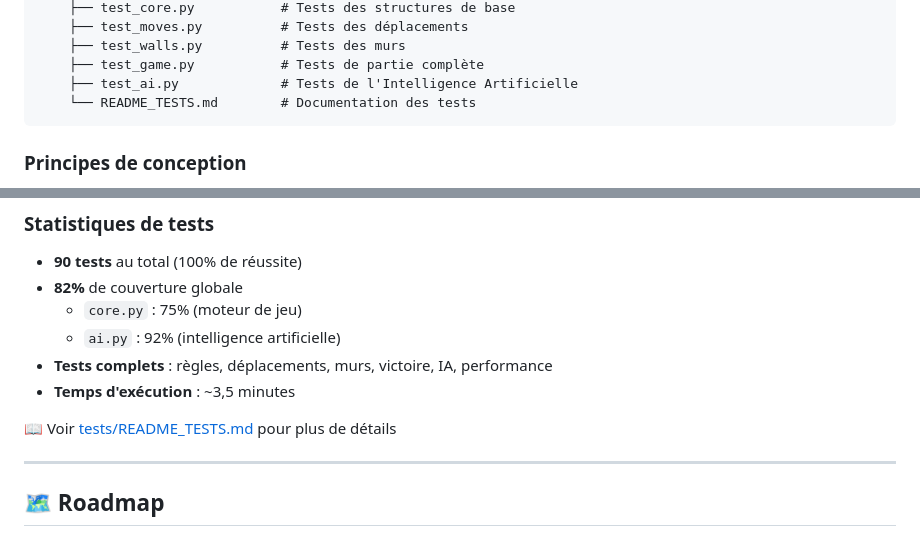
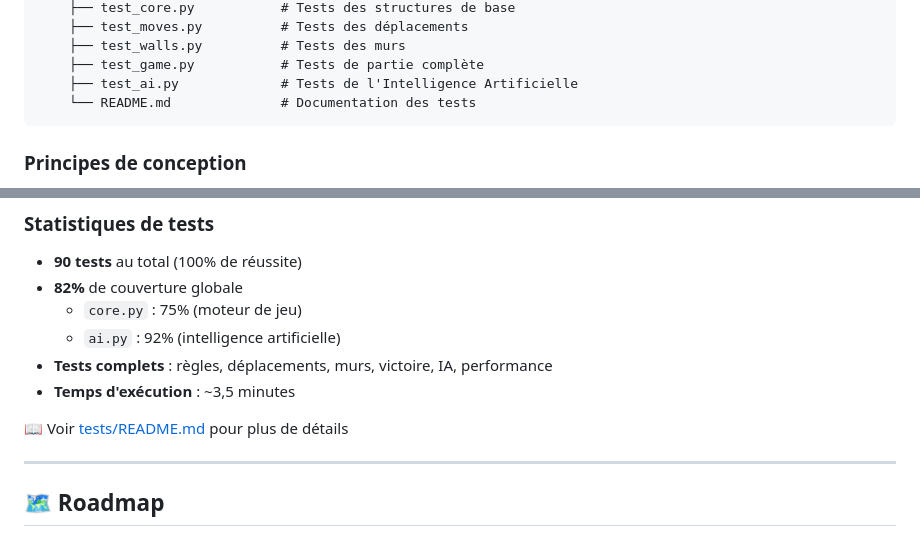
Before and after one commit to Silou1/Projet_mecatronique_I3, a Markdown page: README.md, 2 parts joined by grey strips. Rendered like a GitHub page.

````diff
--- a/README.md
+++ b/README.md
@@ -260,7 +265,7 @@ print(f"Tour actuel : {state.current_player}")
     ├── test_walls.py          # Tests des murs
     ├── test_game.py           # Tests de partie complète
     ├── test_ai.py             # Tests de l'Intelligence Artificielle
-    └── README_TESTS.md        # Documentation des tests
+    └── README.md              # Documentation des tests
 ```
 
 ### Principes de conception
@@ -307,7 +312,7 @@ pytest tests/test_core.py tests/test_moves.py tests/test_walls.py
 - **Tests complets** : règles, déplacements, murs, victoire, IA, performance
 - **Temps d'exécution** : ~3,5 minutes
 
-📖 Voir [tests/README_TESTS.md](tests/README_TESTS.md) pour plus de détails
+📖 Voir [tests/README.md](tests/README.md) pour plus de détails
 
 ---
 
````
Also changed, not shown: other parts of README.md (+22 -17 lines).
